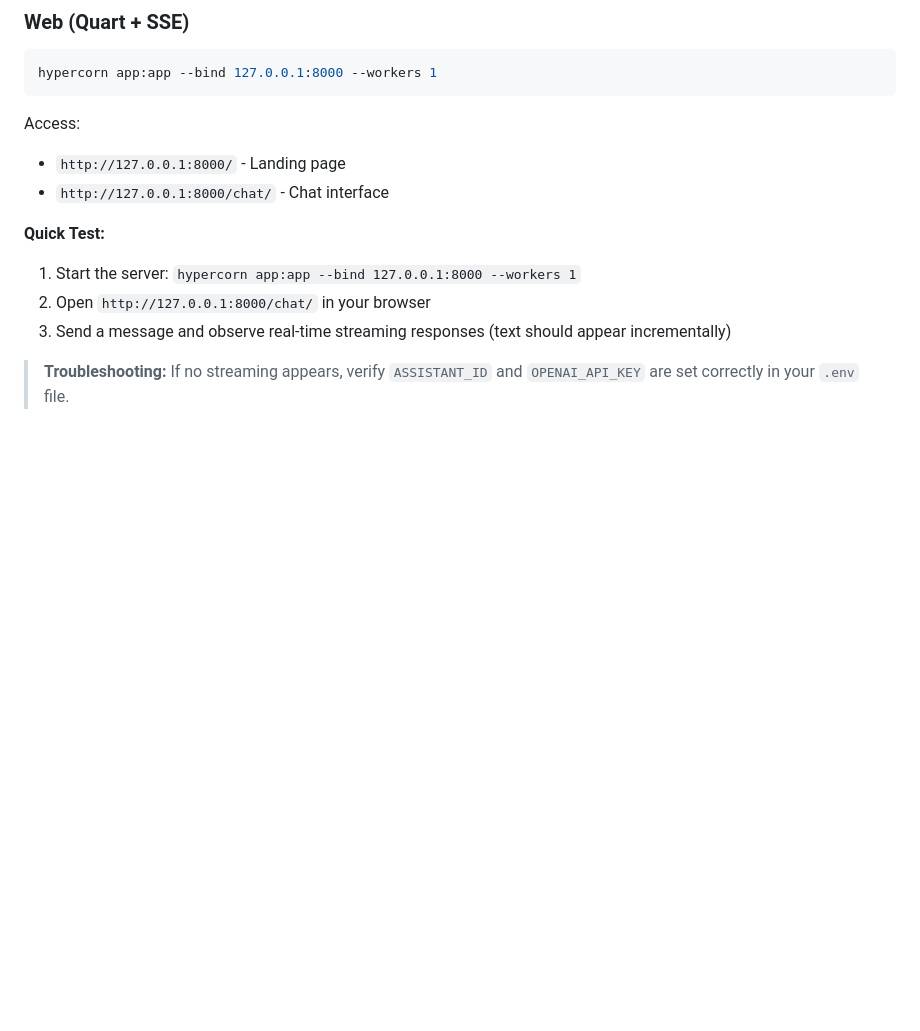
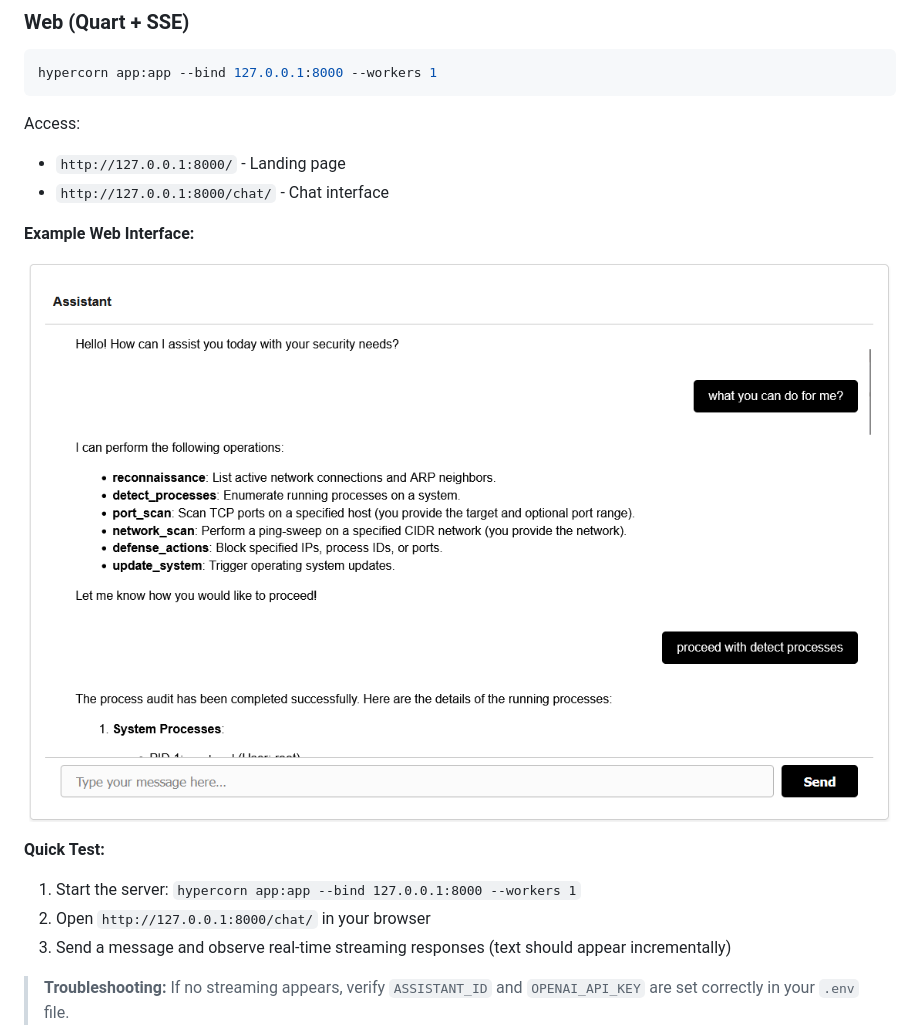
Before and after one commit to SavinRazvan/flexiai-toolsmith, a Markdown page: README.md, the part around the change printed below. Drawn GitHub-style; pictures changed too: static/images/demos/FlexiAI - WebChat - Security 1.png (added); blank space fills up the shorter version.

```diff
--- a/README.md
+++ b/README.md
@@ -181,6 +187,12 @@ Access:
 
 * `http://127.0.0.1:8000/` - Landing page
 * `http://127.0.0.1:8000/chat/` - Chat interface
+
+**Example Web Interface:**
+
+<p align="center">
+  <img src="static/images/demos/FlexiAI%20-%20WebChat%20-%20Security%201.png" alt="Web Chat Example - Security Assistant" style="max-width: 100%; height: auto; border: 1px solid #ddd; border-radius: 4px;">
+</p>
 
 **Quick Test:**
 1. Start the server: `hypercorn app:app --bind 127.0.0.1:8000 --workers 1`
```
Also changed, not shown: other parts of README.md (+6 -0 lines), docs/ENV_SETUP.md (+23 -1 lines), static/images/demos/AlinaCS WebChat 1.png (added), static/images/demos/AlinaCS WebChat 2.png (added), static/images/demos/FlexiAI - WebChat - Security 2.png (added), static/images/demos/Security Advisor 1 (CLI Chat).png (added), static/images/demos/Security Advisor 2 (CLI Chat).png (added).
